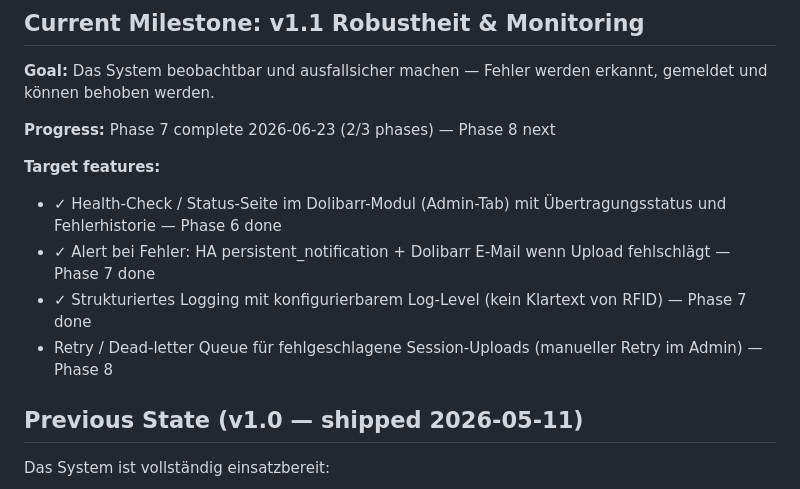
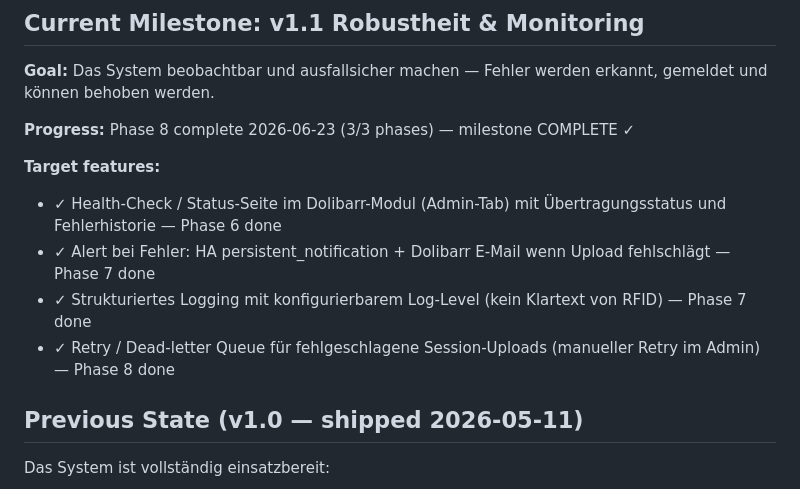
Before and after one commit to iron-exx/evcharge-dolibarr-invoice, a Markdown page: .planning/PROJECT.md, the part around the change. GitHub-like rendering.

Commit message:
docs(phase-8): evolve PROJECT.md after phase completion

```diff
--- a/.planning/PROJECT.md
+++ b/.planning/PROJECT.md
@@ -12,13 +12,13 @@ Automatisierte, RFID-basierte Abrechnung von Wallbox-Ladevorgängen ohne manuell
 
 **Goal:** Das System beobachtbar und ausfallsicher machen — Fehler werden erkannt, gemeldet und können behoben werden.
 
-**Progress:** Phase 7 complete 2026-06-23 (2/3 phases) — Phase 8 next
+**Progress:** Phase 8 complete 2026-06-23 (3/3 phases) — milestone COMPLETE ✓
 
 **Target features:**
 - ✓ Health-Check / Status-Seite im Dolibarr-Modul (Admin-Tab) mit Übertragungsstatus und Fehlerhistorie — Phase 6 done
 - ✓ Alert bei Fehler: HA persistent_notification + Dolibarr E-Mail wenn Upload fehlschlägt — Phase 7 done
 - ✓ Strukturiertes Logging mit konfigurierbarem Log-Level (kein Klartext von RFID) — Phase 7 done
-- Retry / Dead-letter Queue für fehlgeschlagene Session-Uploads (manueller Retry im Admin) — Phase 8
+- ✓ Retry / Dead-letter Queue für fehlgeschlagene Session-Uploads (manueller Retry im Admin) — Phase 8 done
 
 ## Previous State (v1.0 — shipped 2026-05-11)
 
```
